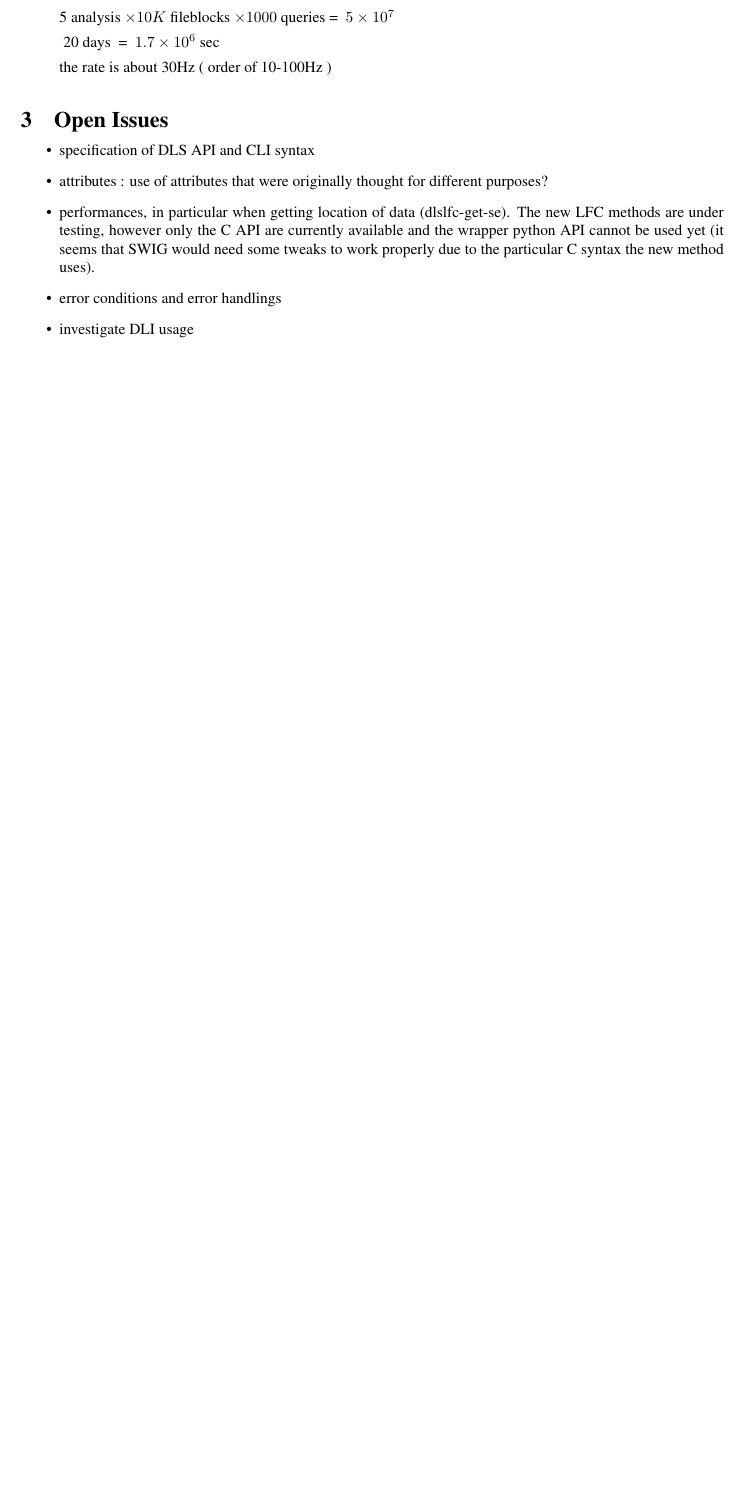
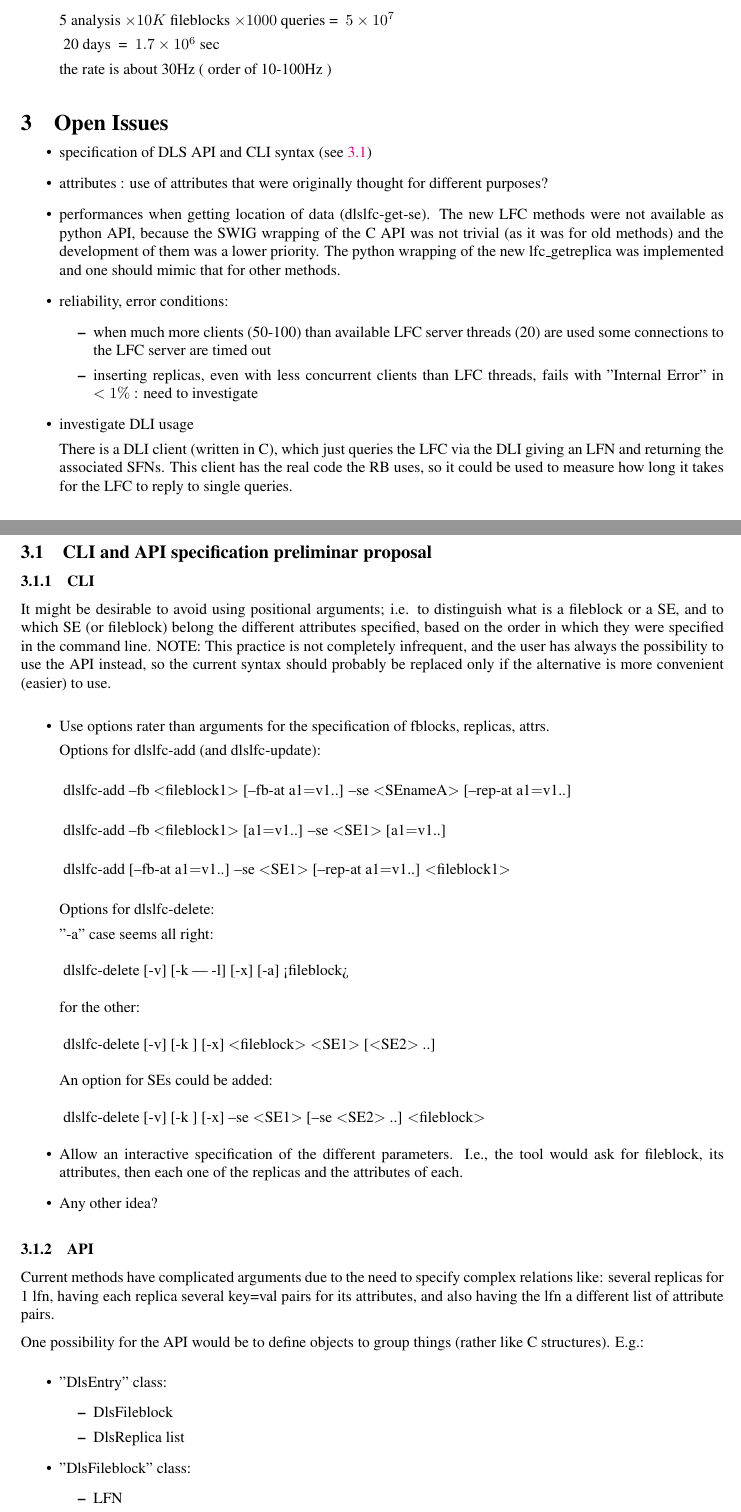
Before and after one commit to bbockelm/DLS, a LaTeX document (Documentation/lfc-dls.tex): part of page 8 of 8 before the commit and two parts of pages 8 and 9 of 10 after it, the two joined at a grey line, cut so that both start at the same text, the shorter picture padded with empty space. Compiled offline with pdfLaTeX; a LaTeX package or settings file that is missing is left out.

Commit message:
updates in the open issues section

```diff
--- a/Documentation/lfc-dls.tex
+++ b/Documentation/lfc-dls.tex
@@ -582,10 +582,97 @@ some connections to the LFC server are timed out.
 
 \section{Open Issues}
 \begin{itemize}
- \item specification of DLS API and CLI syntax
+ \item specification of DLS API and CLI syntax (see \ref{appendix})
  \item attributes : use of attributes that were originally thought for different purposes?
- \item performances, in particular when getting location of data (dlslfc-get-se). The new LFC methods are under testing, however only the C API are currently available and the wrapper python API cannot be used yet (it seems that SWIG would need some tweaks to work properly due to the particular C syntax the new method uses).
+ \item performances when getting location of data (dlslfc-get-se).
+The new LFC methods were not available as python API, because the SWIG wrapping of the C API was not trivial (as it was for old methods) and the development of them was a lower priority. The python wrapping of the new lfc\_getreplica was implemented and one should mimic that for other methods.
 
- \item error conditions and error handlings
+ \item reliability, error conditions:
+       \begin{itemize}
+       \item when much more clients (50-100) than available LFC server threads (20) are used some connections
+       to the LFC server are timed out
+       \item inserting replicas, even with less concurrent clients than LFC threads, fails with "Internal Error" in $<1\%$ : need to investigate
+      \end{itemize}
  \item investigate DLI usage
+
+ There is a DLI client (written in C), which just queries the LFC via
+ the DLI giving an LFN and returning the associated SFNs. This client has
+ the real code the RB uses, so it could be used to measure how long it
+ takes for the LFC to reply to single queries.
+
 \end{itemize}
+
+
+\subsection{CLI and API specification preliminar proposal}
+\label{appendix}
+
+\subsubsection{CLI}
+
+It might be desirable to avoid using positional arguments; i.e. to distinguish
+what is a fileblock or a SE, and to which SE (or fileblock) belong the different
+attributes specified, based on the order in which they were specified in the
+command line.
+                                                                                                                      NOTE: This practice is not completely infrequent, and the user has always the
+possibility to use the API instead, so the current syntax should probably be
+replaced only if the alternative is more convenient (easier) to use.
+
+\begin{itemize}
+\item Use options rater than arguments for the specification of fblocks, replicas, attrs.
+
+Options for dlslfc-add (and dlslfc-update):
+
+\begin{flushleft}
+  $\mbox{ dlslfc-add --fb $<$fileblock1$>$ [--fb-at a1$=$v1..]  --se $<$SEnameA$>$ [--rep-at a1$=$v1..]}$
+\end{flushleft}
+
+\begin{flushleft}
+  $\mbox{ dlslfc-add --fb $<$fileblock1$>$ [a1$=$v1..]  --se $<$SE1$>$ [a1$=$v1..] }$
+\end{flushleft}
+
+\begin{flushleft}
+  $\mbox{ dlslfc-add  [--fb-at a1$=$v1..] --se $<$SE1$>$ [--rep-at a1$=$v1..] $<$fileblock1$>$ }$
+\end{flushleft}
+
+
+Options for dlslfc-delete:
+
+
+"-a" case seems all right:
+\begin{flushleft}
+   $\mbox{ dlslfc-delete [-v] [-k | -l] [-x] [-a] <fileblock> }$
+\end{flushleft}
+
+for the other:
+\begin{flushleft}
+   $\mbox{ dlslfc-delete [-v] [-k ] [-x] $<$fileblock$>$ $<$SE1$>$ [$<$SE2$>$ ..]}$
+\end{flushleft}
+An option for SEs could be added:
+\begin{flushleft}
+   $\mbox{ dlslfc-delete [-v] [-k ] [-x] --se $<$SE1$>$ [--se $<$SE2$>$ ..]  $<$fileblock$>$}$
+\end{flushleft}
+
+\item Allow an interactive specification of the different parameters. I.e., the tool would
+ask for fileblock, its attributes, then each one of the replicas and the attributes of each.
+
+\item Any other idea?
+
+\end{itemize}
+
+\subsubsection{API}
+Current methods have complicated arguments due to the need to specify complex
+relations like: several replicas for 1 lfn, having each replica several key=val
+pairs for its attributes, and also having the lfn a different list of attribute
+pairs.
+
+One possibility for the API would be to define objects to group things (rather
+like C structures). E.g.:
+\begin{itemize}
+\item "DlsEntry" class:
+  \begin{itemize}
+  \item DlsFileblock
+  \item DlsReplica list
+   \end{itemize}
+\item "DlsFileblock" class:
+   \begin{itemize}
+   \item LFN
+   \item GUID *
@@ -592,3 +695,5 @@ some connections to the LFC server are timed out.
+** SFN could be just another attribute in the list, or be explicit (to ensure it's not not null/default)
+
 %%%%%%%%%%%%%%%%%%%%%%%%%%%%%%%%%%%%%%%%%%%%%%%%%%%%%%%%%%%%%%%%%%%%%%%%%%%%
 
 \begin{thebibliography}{9}
```
Also changed, not shown: Documentation/lfc-dls.tex (18 more changed lines).
